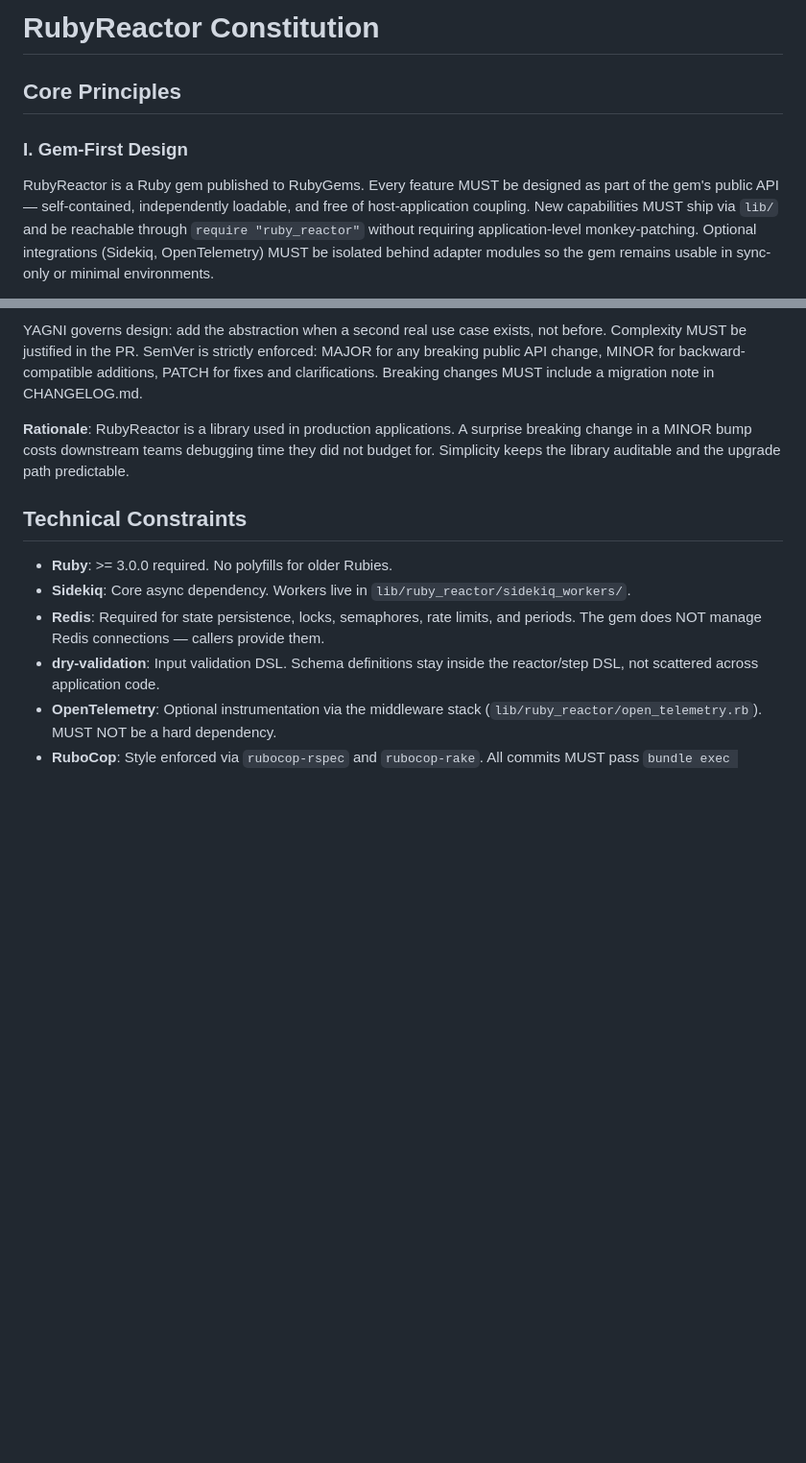
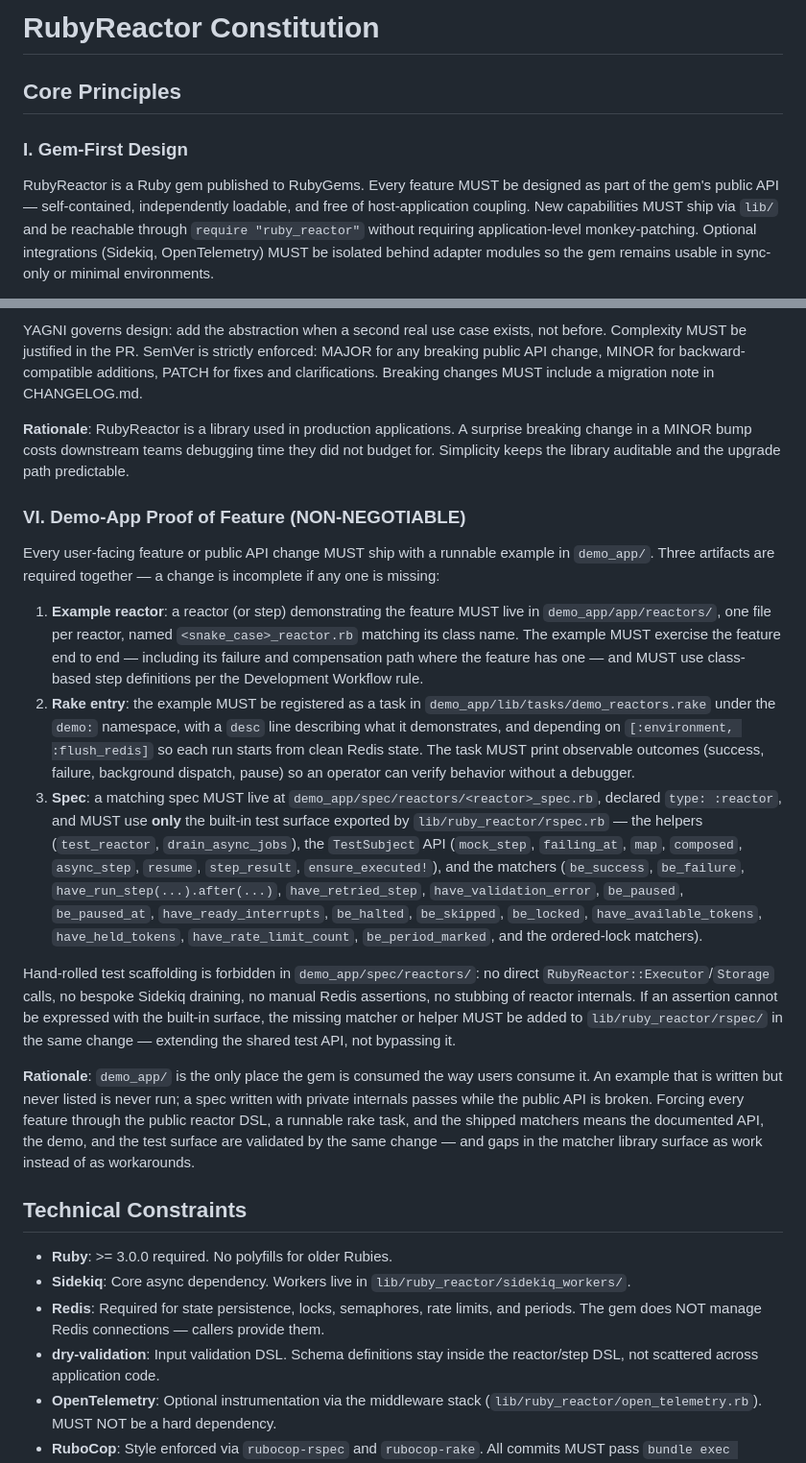
Before and after one commit to arturictus/ruby_reactor, a Markdown page: .specify/memory/constitution.md, 2 parts joined by grey strips. Shown at 96% size. Rendered like a GitHub page; blank space fills up the shorter version.

Commit message:
feat: update constitution to include Demo-App Proof of Feature principle and related tasks

```diff
--- a/.specify/memory/constitution.md
+++ b/.specify/memory/constitution.md
@@ -1,20 +1,23 @@
 <!--
 SYNC IMPACT REPORT
 ==================
-Version change: [unset] → 1.0.0 (MINOR: initial constitution, all principles defined from scratch)
+Version change: 1.0.0 → 1.1.0 (MINOR: new principle added — Demo-App Proof of Feature)
 
-Modified principles: N/A (first ratification)
+Modified principles:
+  - Principle V: Simplicity and Semantic Versioning (unchanged)
+  - Added Principle VI: Demo-App Proof of Feature (NON-NEGOTIABLE)
 
 Added sections:
-  - Core Principles (5 principles)
-  - Technical Constraints
-  - Development Workflow
-  - Governance
+  - Core Principles → VI. Demo-App Proof of Feature
+
+Removed sections: none
 
 Templates checked:
-  - .specify/templates/plan-template.md   ✅ Constitution Check gate present, no update needed
-  - .specify/templates/spec-template.md   ✅ Aligned with Saga/library constraints
-  - .specify/templates/tasks-template.md  ✅ Task phases align with Red-Green workflow
+  - .specify/templates/plan-template.md   ✅ Constitution Check gate is generic ("Gates determined
+                                             based on constitution file") — no edit required
+  - .specify/templates/spec-template.md   ✅ No principle-specific content — no edit required
+  - .specify/templates/tasks-template.md  ✅ Polish phase updated with demo-app example tasks
+  - .specify/templates/checklist-template.md ✅ Generic — no edit required
 
 Deferred TODOs: none
 -->
@@ -89,6 +92,48 @@ surprise breaking change in a MINOR bump costs downstream teams debugging time
 they did not budget for. Simplicity keeps the library auditable and the
 upgrade path predictable.
 
+### VI. Demo-App Proof of Feature (NON-NEGOTIABLE)
+
+Every user-facing feature or public API change MUST ship with a runnable example
+in `demo_app/`. Three artifacts are required together — a change is incomplete if
+any one is missing:
+
+1. **Example reactor**: a reactor (or step) demonstrating the feature MUST live in
+   `demo_app/app/reactors/`, one file per reactor, named `<snake_case>_reactor.rb`
+   matching its class name. The example MUST exercise the feature end to end —
+   including its failure and compensation path where the feature has one — and MUST
+   use class-based step definitions per the Development Workflow rule.
+2. **Rake entry**: the example MUST be registered as a task in
+   `demo_app/lib/tasks/demo_reactors.rake` under the `demo:` namespace, with a `desc`
+   line describing what it demonstrates, and depending on `[:environment, :flush_redis]`
+   so each run starts from clean Redis state. The task MUST print observable outcomes
+   (success, failure, background dispatch, pause) so an operator can verify behavior
+   without a debugger.
+3. **Spec**: a matching spec MUST live at
+   `demo_app/spec/reactors/<reactor>_spec.rb`, declared `type: :reactor`, and MUST use
+   **only** the built-in test surface exported by `lib/ruby_reactor/rspec.rb` — the
+   helpers (`test_reactor`, `drain_async_jobs`), the `TestSubject` API
+   (`mock_step`, `failing_at`, `map`, `composed`, `async_step`, `resume`,
+   `step_result`, `ensure_executed!`), and the matchers (`be_success`, `be_failure`,
+   `have_run_step(...).after(...)`, `have_retried_step`, `have_validation_error`,
+   `be_paused`, `be_paused_at`, `have_ready_interrupts`, `be_halted`, `be_skipped`,
+   `be_locked`, `have_available_tokens`, `have_held_tokens`, `have_rate_limit_count`,
+   `be_period_marked`, and the ordered-lock matchers).
+
+Hand-rolled test scaffolding is forbidden in `demo_app/spec/reactors/`: no direct
+`RubyReactor::Executor`/`Storage` calls, no bespoke Sidekiq draining, no manual Redis
+assertions, no stubbing of reactor internals. If an assertion cannot be expressed with
+the built-in surface, the missing matcher or helper MUST be added to
+`lib/ruby_reactor/rspec/` in the same change — extending the shared test API, not
+bypassing it.
+
+**Rationale**: `demo_app/` is the only place the gem is consumed the way users consume
+it. An example that is written but never listed is never run; a spec written with
+private internals passes while the public API is broken. Forcing every feature through
+the public reactor DSL, a runnable rake task, and the shipped matchers means the
+documented API, the demo, and the test surface are validated by the same change — and
+gaps in the matcher library surface as work instead of as workarounds.
+
 ## Technical Constraints
 
 - **Ruby**: >= 3.0.0 required. No polyfills for older Rubies.
```
Also changed, not shown: other parts of .specify/memory/constitution.md (+8 -2 lines), .specify/templates/tasks-template.md (+7 -0 lines).
